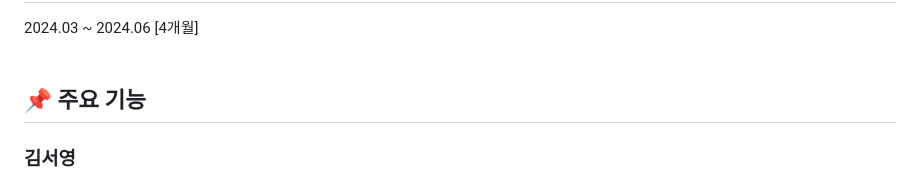
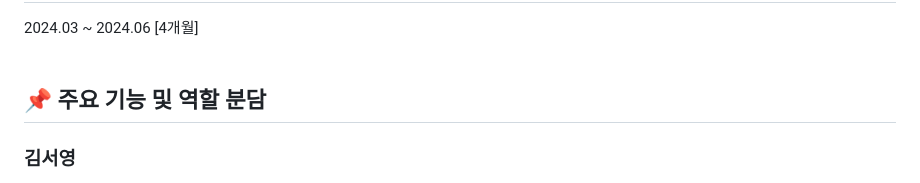
Before and after one commit to seo003/EEng, a Markdown page: README.md, the part around the change. GitHub-like rendering.

```diff
--- a/README.md
+++ b/README.md
@@ -15,7 +15,7 @@
 <br>
 <br>
 
-## 📌 주요 기능
+## 📌 주요 기능 및 역할 분담
 
 ### 김서영
 > - 회원가입 및 로그인/로그아웃
```
